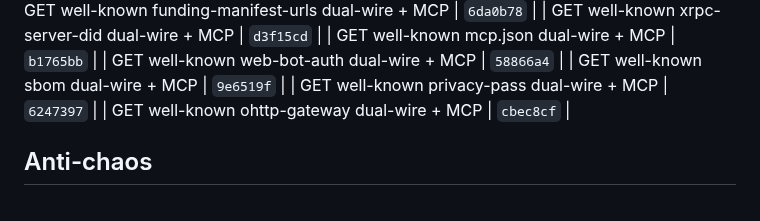
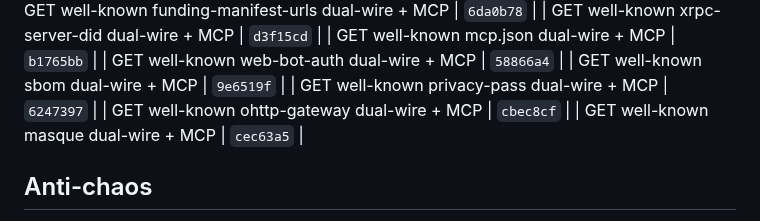
Before and after one commit to Abyss-c0re/nanobot, a Markdown page: docs/ops/NANOBOT_FOCUS_LOOP.md, the part around the change. Rendered like a GitHub page.

Commit message:
docs(ops): pin masque residual SHA

```diff
--- a/docs/ops/NANOBOT_FOCUS_LOOP.md
+++ b/docs/ops/NANOBOT_FOCUS_LOOP.md
@@ -245,6 +245,7 @@ cd ~/Dev/AI/nanobot
 | GET well-known sbom dual-wire + MCP | `9e6519f`  |
 | GET well-known privacy-pass dual-wire + MCP | `6247397`  |
 | GET well-known ohttp-gateway dual-wire + MCP | `cbec8cf`  |
+| GET well-known masque dual-wire + MCP | `cec63a5`  |
 ## Anti-chaos
 
 - One product bite per cycle
```
